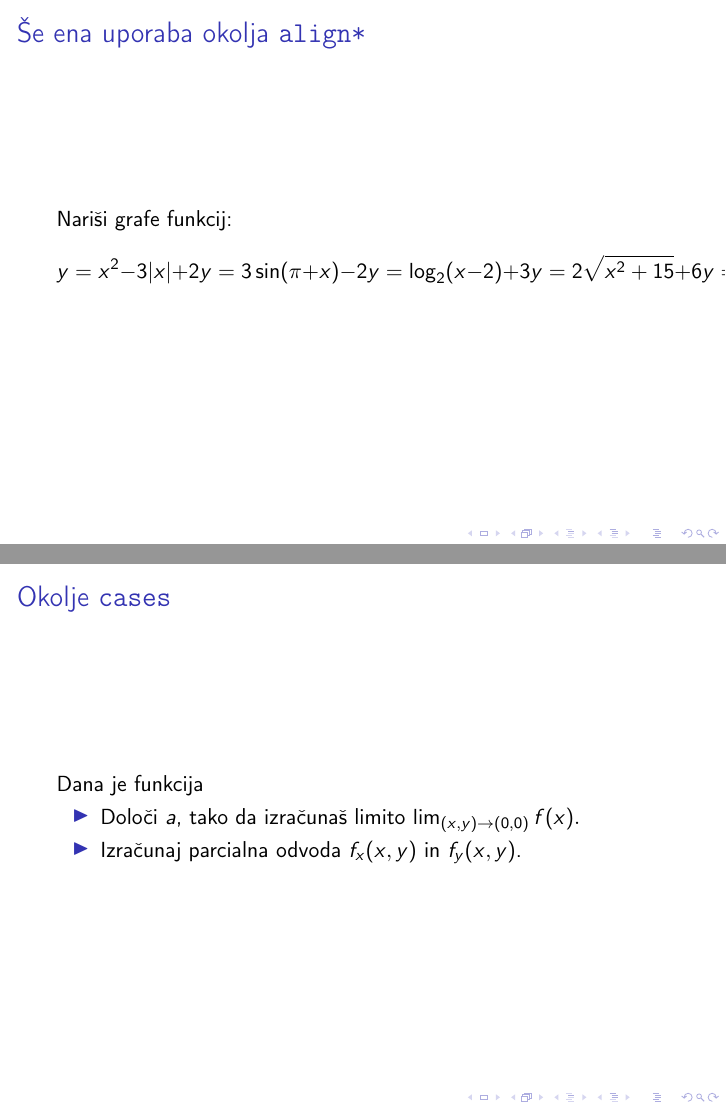
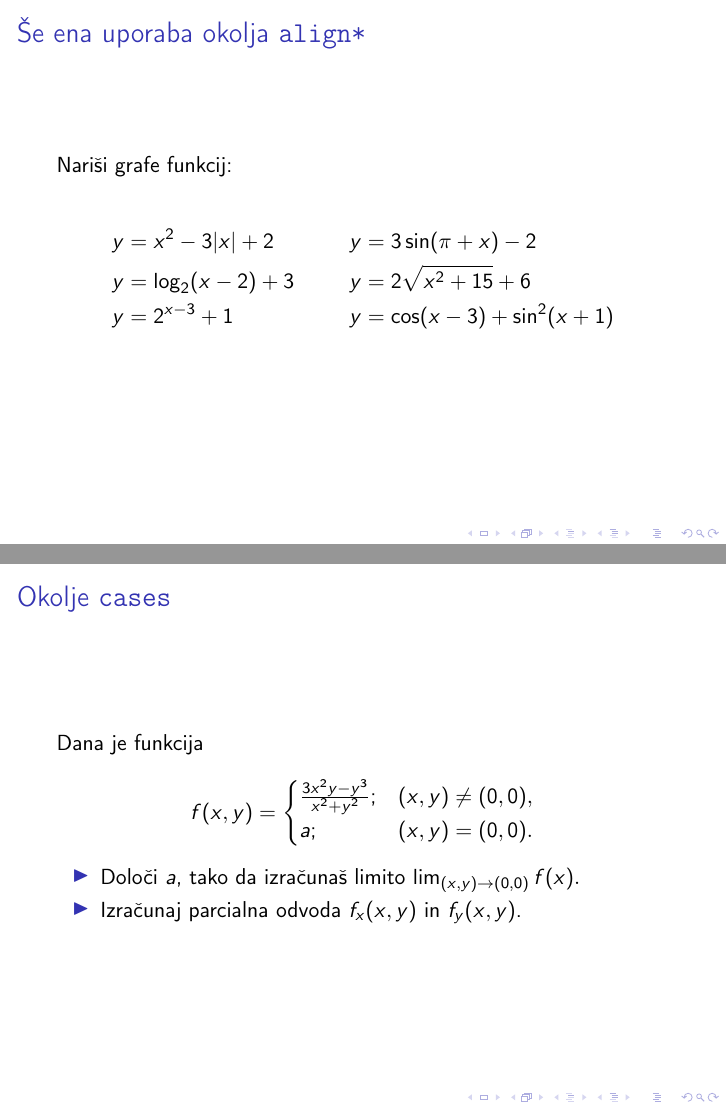
Before and after one commit to ursulatorkar/racunalniski-praktikum, LaTeX slides (08-prosojnice/prosojnice.tex, which reads 08-prosojnice/prosojnice/2-paketa-amsmath-amsfonts.tex): pages 28 and 30 of 35 before the commit and pages 17 and 19 of 24 after it, joined at a grey line. Compiled offline with pdfLaTeX.

Commit message:
amsmath paket koncan

```diff
--- a/08-prosojnice/prosojnice/2-paketa-amsmath-amsfonts.tex
+++ b/08-prosojnice/prosojnice/2-paketa-amsmath-amsfonts.tex
@@ -45,11 +45,12 @@ $\begin{vmatrix}
 	% Če naredite po en kurzor na začetku vsake vrstice,
 	% boste lahko oblikovali vse tri vrstice hkrati.
 	Nariši grafe funkcij:
-	\[
-	y = x^2 - 3|x| + 2    y = 3 \sin(\pi+x) - 2
-	y = \log_2(x-2) + 3   y = 2 \sqrt{x^2+15} + 6
-	y = 2^{x-3} + 1       y = \cos(x-3) + \sin^2(x+1)
-	\]
+
+	\begin{align*}
+		y &= x^2 - 3|x| + 2    & y &= 3 \sin(\pi+x) - 2 \\
+		y &= \log_2(x-2) + 3   & y &= 2 \sqrt{x^2+15} + 6 \\
+		y &= 2^{x-3} + 1       & y &= \cos(x-3) + \sin^2(x+1) \\
+	\end{align*}
 \end{frame}
 
 \begin{frame}{Okolje \texttt{multline}}
@@ -69,7 +71,13 @@ $\begin{vmatrix}
 	% da oblikovan kot v rešitvah.
 	Dana je funkcija
 
-		% \frac{3x^2y-y^3}{x^2+y^2}
+
+		$$
+		f(x,y) = \begin{cases}
+			\frac{3x^2y-y^3}{x^2+y^2}; & (x,y)\ne (0,0), \\
+			a; & (x,y)=(0,0).
+		\end{cases}
+	$$
 
 	\begin{itemize}
 		% ukaz displaystyle preklopi v prikazni način v vrstici.
```
Also changed, not shown: 08-prosojnice/prosojnice/2-paketa-amsmath-amsfonts.tex (17 more changed lines).
